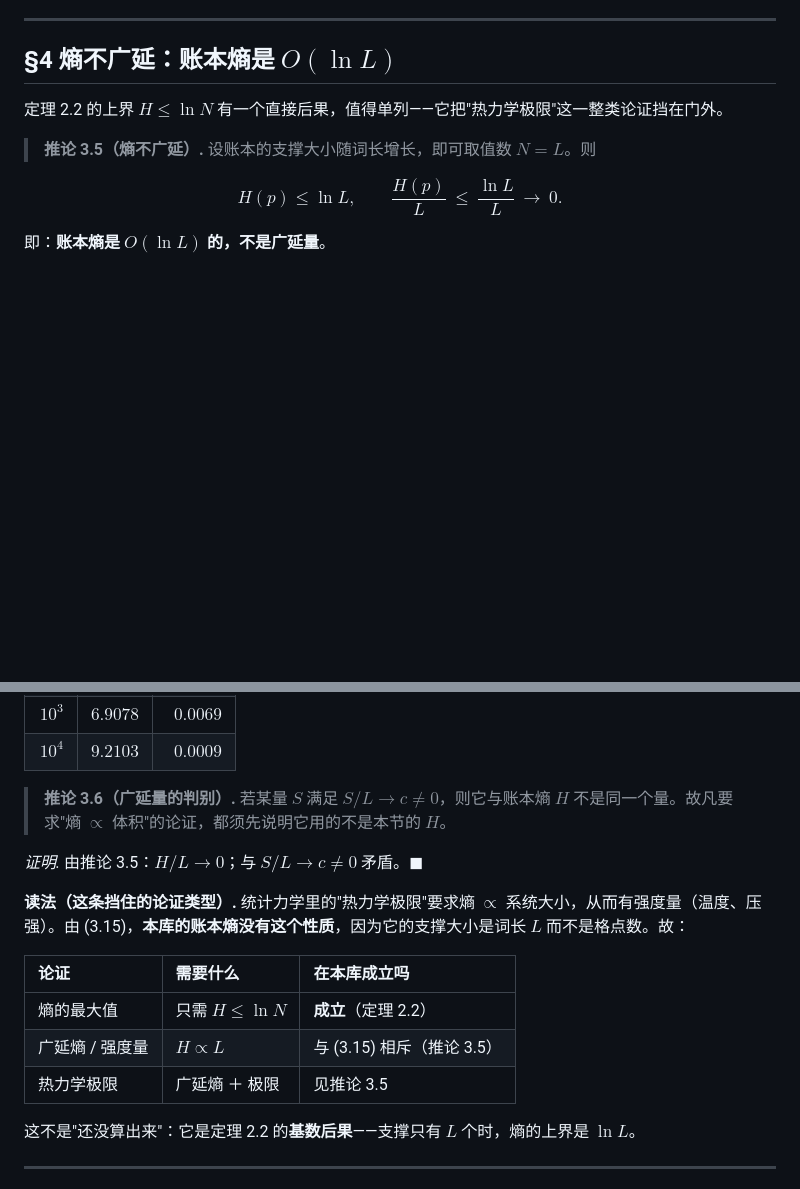
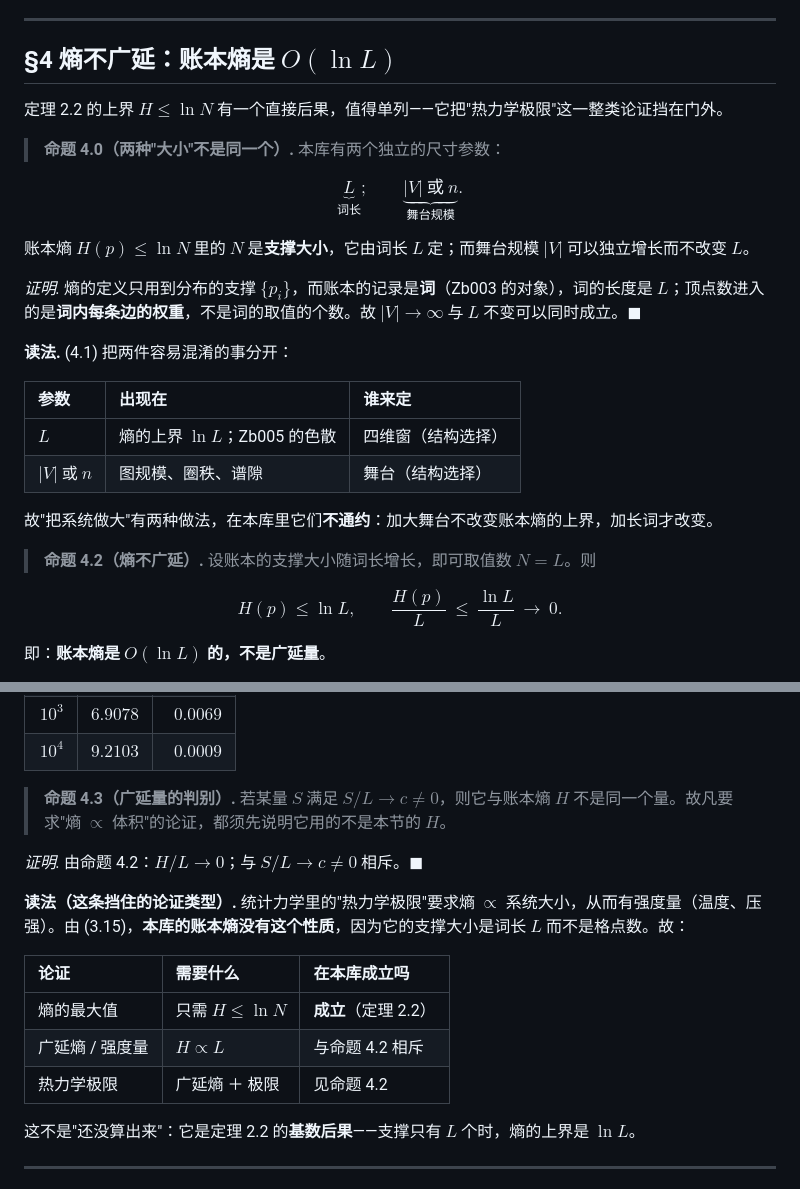
Before and after one commit to sdoygb/Zero, a Markdown page: Zb047_账本熵：多重集的熵、最大值在均匀、以及粗粒化不减.md, 2 parts joined by grey strips. Drawn GitHub-style; blank space fills up the shorter version.

Commit message:
旧库整合：Zb016 命题4.2（金刚石计数 V=8n³、E=16n³、圈秩 8n³+1）；Zb047 命题4.0（词长 L 与舞台规模 n 是两种独立大小）

```diff
--- a/Zb047_账本熵：多重集的熵、最大值在均匀、以及粗粒化不减.md
+++ b/Zb047_账本熵：多重集的熵、最大值在均匀、以及粗粒化不减.md
@@ -168,7 +168,27 @@ $$
 
 定理 2.2 的上界 $H\le\ln N$ 有一个直接后果，值得单列——它把"热力学极限"这一整类论证挡在门外。
 
-> **推论 3.5（熵不广延）.** 设账本的支撑大小随词长增长，即可取值数 $N=L$。则
+> **命题 4.0（两种"大小"不是同一个）.** 本库有两个独立的尺寸参数：
+
+$$
+\underbrace{L}_{\text{词长}};\qquad \underbrace{|V|\ \text{或}\ n}_{\text{舞台规模}} .
+\tag{4.1}
+$$
+
+账本熵 $H(p)\le\ln N$ 里的 $N$ 是**支撑大小**，它由词长 $L$ 定；而舞台规模 $|V|$ 可以独立增长而不改变 $L$。
+
+*证明.* 熵的定义只用到分布的支撑 $\{p_i\}$，而账本的记录是**词**（Zb003 的对象），词的长度是 $L$；顶点数进入的是**词内每条边的权重**，不是词的取值的个数。故 $|V|\to\infty$ 与 $L$ 不变可以同时成立。$\blacksquare$
+
+**读法.** (4.1) 把两件容易混淆的事分开：
+
+| 参数 | 出现在 | 谁来定 |
+|:--|:--|:--|
+| $L$ | 熵的上界 $\ln L$；Zb005 的色散 | 四维窗（结构选择） |
+| $\lvert V\rvert$ 或 $n$ | 图规模、圈秩、谱隙 | 舞台（结构选择） |
+
+故"把系统做大"有两种做法，在本库里它们**不通约**：加大舞台不改变账本熵的上界，加长词才改变。
+
+> **命题 4.2（熵不广延）.** 设账本的支撑大小随词长增长，即可取值数 $N=L$。则
 
 $$
 H(p)\le\ln L,\qquad \frac{H(p)}{L}\ \le\ \frac{\ln L}{L}\ \longrightarrow\ 0 .
@@ -188,17 +208,17 @@ $$
 | $10^3$ | $6.9078$ | $0.0069$ |
 | $10^4$ | $9.2103$ | $0.0009$ |
 
-> **推论 3.6（广延量的判别）.** 若某量 $S$ 满足 $S/L\to c\ne0$，则它与账本熵 $H$ 不是同一个量。故凡要求"熵 $\propto$ 体积"的论证，都须先说明它用的不是本节的 $H$。
+> **命题 4.3（广延量的判别）.** 若某量 $S$ 满足 $S/L\to c\ne0$，则它与账本熵 $H$ 不是同一个量。故凡要求"熵 $\propto$ 体积"的论证，都须先说明它用的不是本节的 $H$。
 
-*证明.* 由推论 3.5：$H/L\to0$；与 $S/L\to c\ne0$ 矛盾。$\blacksquare$
+*证明.* 由命题 4.2：$H/L\to0$；与 $S/L\to c\ne0$ 相斥。$\blacksquare$
 
 **读法（这条挡住的论证类型）.** 统计力学里的"热力学极限"要求熵 $\propto$ 系统大小，从而有强度量（温度、压强）。由 (3.15)，**本库的账本熵没有这个性质**，因为它的支撑大小是词长 $L$ 而不是格点数。故：
 
 | 论证 | 需要什么 | 在本库成立吗 |
 |:--|:--|:--|
 | 熵的最大值 | 只需 $H\le\ln N$ | **成立**（定理 2.2） |
-| 广延熵 / 强度量 | $H\propto L$ | 与 (3.15) 相斥（推论 3.5） |
-| 热力学极限 | 广延熵 ＋ 极限 | 见推论 3.5 |
+| 广延熵 / 强度量 | $H\propto L$ | 与命题 4.2 相斥 |
+| 热力学极限 | 广延熵 ＋ 极限 | 见命题 4.2 |
 
 这不是"还没算出来"：它是定理 2.2 的**基数后果**——支撑只有 $L$ 个时，熵的上界是 $\ln L$。
 
```
Also changed, not shown: Zb016_离散到连续：缺陷角、正曲率的窗口、连续化的三条路线.md (+11 -0 lines).
